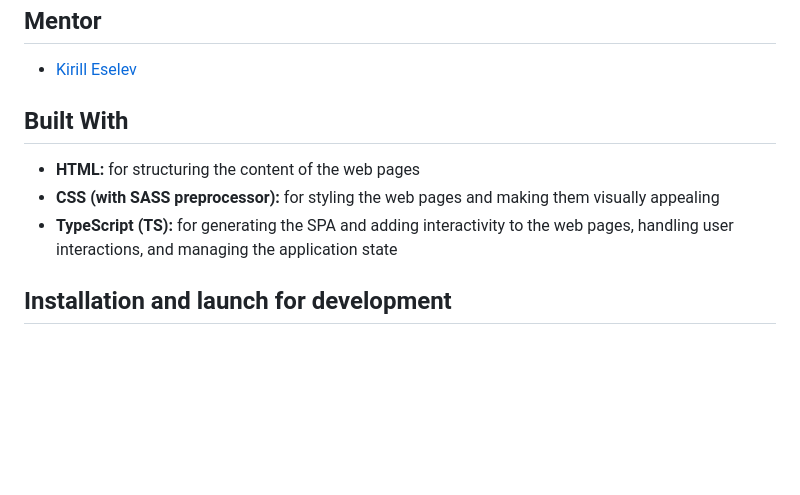
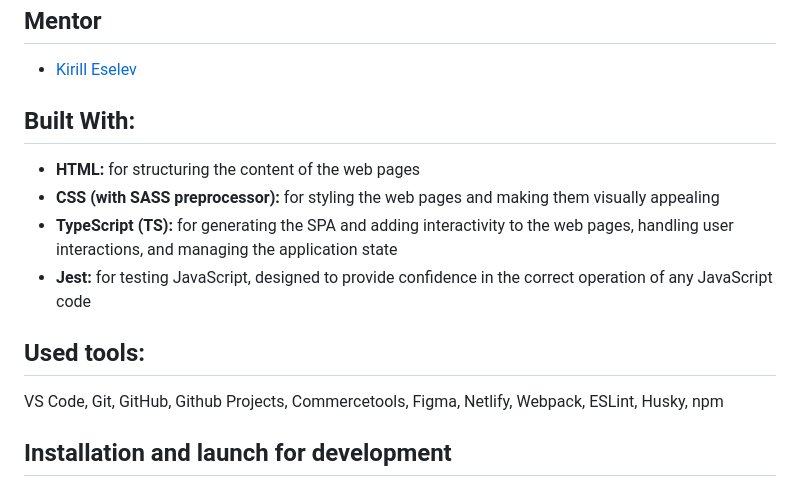
Before and after one commit to nickoff/eCommerce-Application, a Markdown page: README.md, the part around the change. GitHub-like rendering; blank space fills up the shorter version.

Commit message:
refactor: update readme information

```diff
--- a/README.md
+++ b/README.md
@@ -29,11 +29,16 @@ By achieving these purposes, the team will gain valuable experience in working t
 
 * [Kirill Eselev](https://app.rs.school/profile?githubId=eslvkirill)
 
-## Built With
+## Built With:
 
 - **HTML:** for structuring the content of the web pages
 - **CSS (with SASS preprocessor):** for styling the web pages and making them visually appealing
 - **TypeScript (TS):** for generating the SPA and adding interactivity to the web pages, handling user interactions, and managing the application state
+- **Jest:** for testing JavaScript, designed to provide confidence in the correct operation of any JavaScript code
+
+## Used tools:
+
+VS Code, Git, GitHub, Github Projects, Commercetools, Figma, Netlify, Webpack, ESLint, Husky, npm
 
 ## Installation and launch for development
 
```
